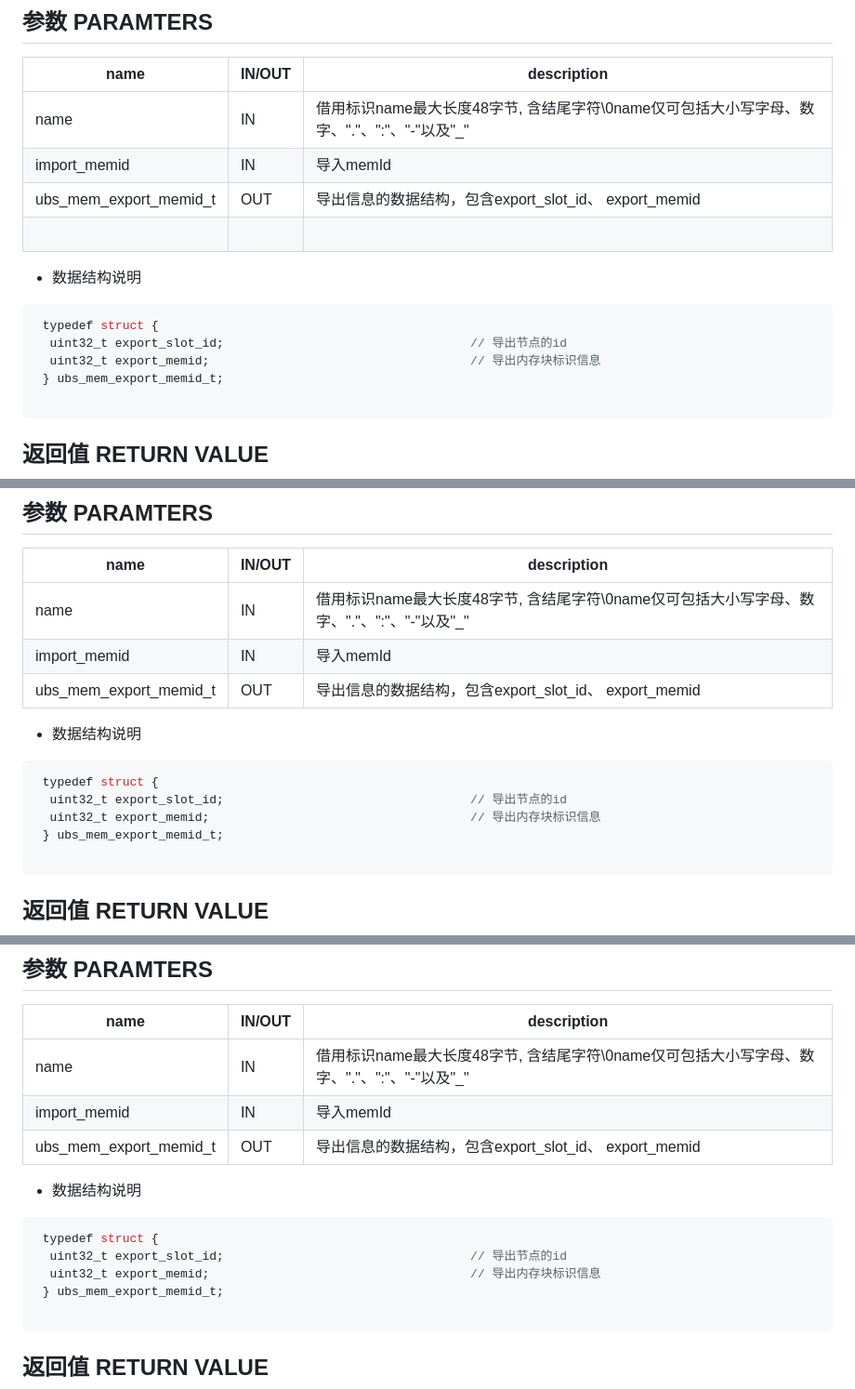
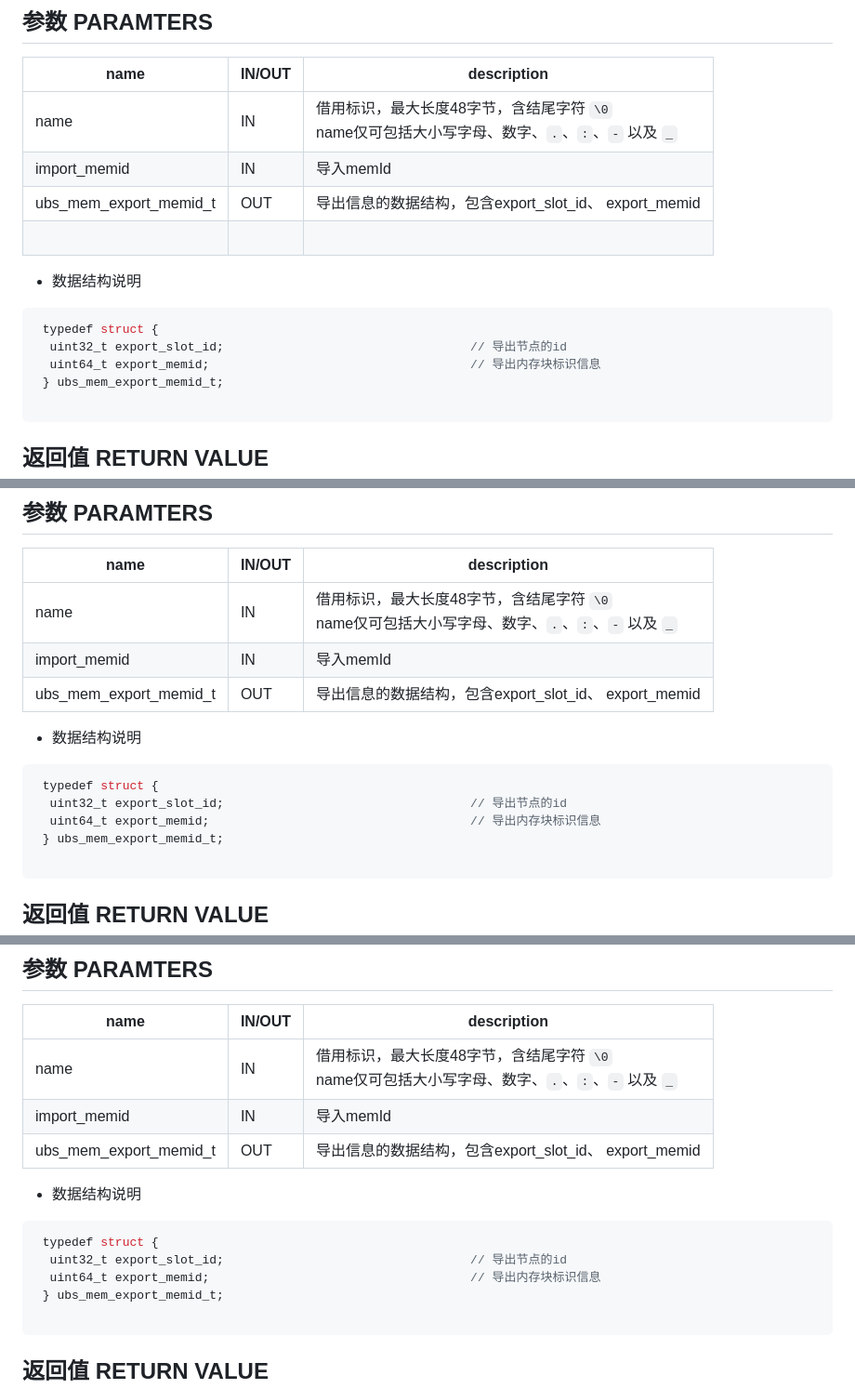
Before and after one commit to openeuler-mirror/ubs-engine, a Markdown page: docs/api/libubse_mem.md, 3 parts joined by grey strips. Shown at 93% size. GitHub-like rendering.

````diff
--- a/docs/api/libubse_mem.md
+++ b/docs/api/libubse_mem.md
@@ -2506,7 +2506,7 @@ int32_t ubs_mem_fd_get_memid_by_import(const char *name, uint64_t import_memid,
 
 | name                       | IN/OUT | description                                                 |
 | -------------------------- | ------ | ----------------------------------------------------------- |
-| name                       | IN     | 借用标识name最大长度48字节, 含结尾字符\0name仅可包括大小写字母、数字、"."、":"、"-"以及"\_" |
+| name                       | IN     | 借用标识，最大长度48字节，含结尾字符 `\0`<br />name仅可包括大小写字母、数字、`.`、`:`、`-` 以及 `_` |
 | import\_memid              | IN     | 导入memId                                                     |
 | ubs\_mem\_export\_memid\_t | OUT    | 导出信息的数据结构，包含export\_slot\_id、 export\_memid                 |
 | <br />                     | <br /> | <br />                                                      |
@@ -2516,7 +2516,7 @@ int32_t ubs_mem_fd_get_memid_by_import(const char *name, uint64_t import_memid,
 ```c
  typedef struct {
   uint32_t export_slot_id;                                  // 导出节点的id
-  uint32_t export_memid;                                    // 导出内存块标识信息
+  uint64_t export_memid;                                    // 导出内存块标识信息
  } ubs_mem_export_memid_t;
 
 ```
@@ -2587,7 +2587,7 @@ int32_t ubs_mem_numa_get_memid_by_import(const char *name, uint64_t import_memid
 
 | name                       | IN/OUT | description                                                 |
 | -------------------------- | ------ | ----------------------------------------------------------- |
-| name                       | IN     | 借用标识name最大长度48字节, 含结尾字符\0name仅可包括大小写字母、数字、"."、":"、"-"以及"\_" |
+| name                       | IN     | 借用标识，最大长度48字节，含结尾字符 `\0`<br />name仅可包括大小写字母、数字、`.`、`:`、`-` 以及 `_` |
 | import\_memid              | IN     | 导入memId                                                     |
 | ubs\_mem\_export\_memid\_t | OUT    | 导出信息的数据结构，包含export\_slot\_id、 export\_memid                 |
 
@@ -2596,7 +2596,7 @@ int32_t ubs_mem_numa_get_memid_by_import(const char *name, uint64_t import_memid
 ```c
  typedef struct {
   uint32_t export_slot_id;                                  // 导出节点的id
-  uint32_t export_memid;                                    // 导出内存块标识信息
+  uint64_t export_memid;                                    // 导出内存块标识信息
  } ubs_mem_export_memid_t;
 
 ```
@@ -2668,7 +2668,7 @@ int32_t ubs_mem_shm_get_memid_by_import(const char *name, uint64_t import_memid,
 
 | name                       | IN/OUT | description                                                 |
 | -------------------------- | ------ | ----------------------------------------------------------- |
-| name                       | IN     | 借用标识name最大长度48字节, 含结尾字符\0name仅可包括大小写字母、数字、"."、":"、"-"以及"\_" |
+| name                       | IN     | 借用标识，最大长度48字节，含结尾字符 `\0`<br />name仅可包括大小写字母、数字、`.`、`:`、`-` 以及 `_` |
 | import\_memid              | IN     | 导入memId                                                     |
 | ubs\_mem\_export\_memid\_t | OUT    | 导出信息的数据结构，包含export\_slot\_id、 export\_memid                 |
 
@@ -2677,7 +2677,7 @@ int32_t ubs_mem_shm_get_memid_by_import(const char *name, uint64_t import_memid,
 ```c
  typedef struct {
   uint32_t export_slot_id;                                  // 导出节点的id
-  uint32_t export_memid;                                    // 导出内存块标识信息
+  uint64_t export_memid;                                    // 导出内存块标识信息
  } ubs_mem_export_memid_t;
 
 ```
````
Also changed, not shown: other parts of docs/api/libubse_mem.md (+15 -15 lines).
